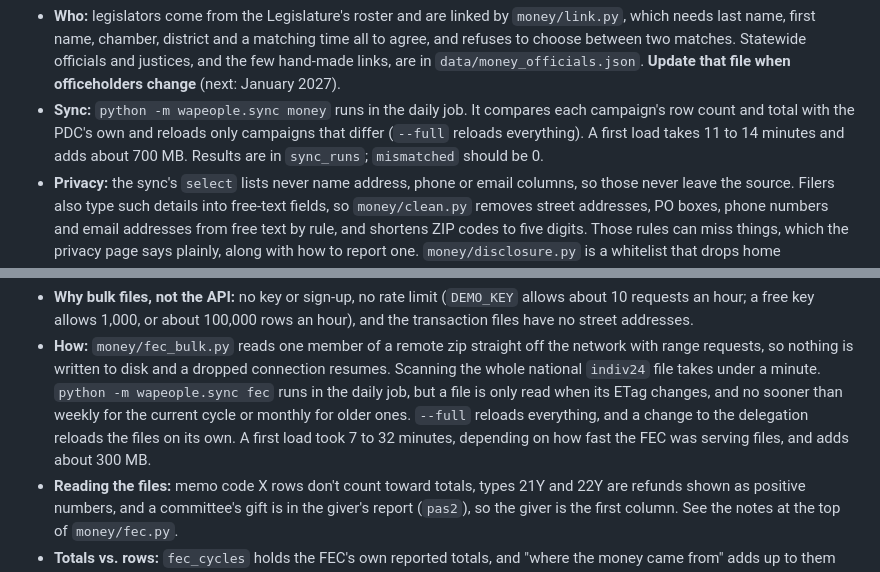
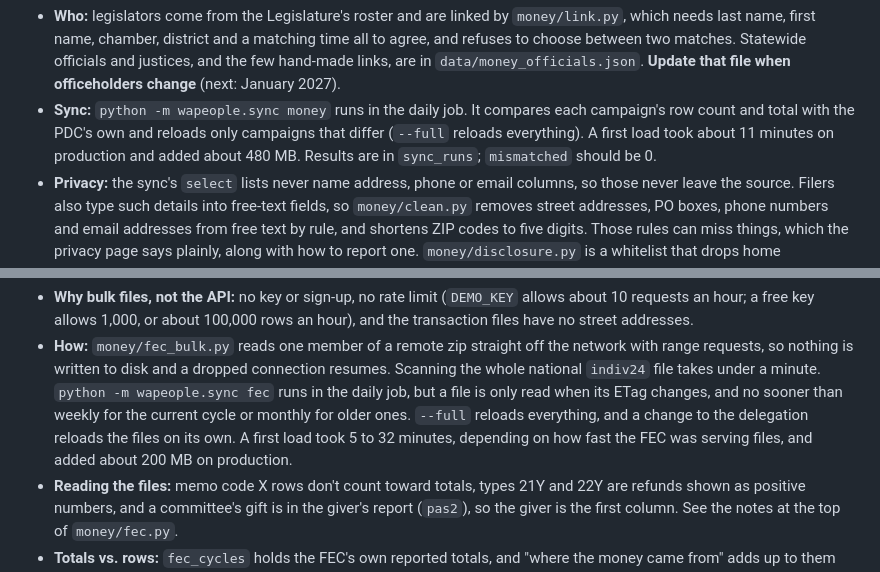
Before and after one commit to mannysinghx/WAPeople, a Markdown page: README.md, 2 parts joined by grey strips. Drawn GitHub-style.

```diff
--- a/README.md
+++ b/README.md
@@ -84,7 +84,7 @@ office has one page with both, on separate tabs (`?records=state`).
   `data/money_officials.json`. **Update that file when officeholders change** (next: January 2027).
 - **Sync:** `python -m wapeople.sync money` runs in the daily job. It compares each campaign's row count and
   total with the PDC's own and reloads only campaigns that differ (`--full` reloads everything). A first load
-  takes 11 to 14 minutes and adds about 700 MB. Results are in `sync_runs`; `mismatched` should be 0.
+  took about 11 minutes on production and added about 480 MB. Results are in `sync_runs`; `mismatched` should be 0.
 - **Privacy:** the sync's `select` lists never name address, phone or email columns, so those never leave the
   source. Filers also type such details into free-text fields, so `money/clean.py` removes street addresses, PO
   boxes, phone numbers and email addresses from free text by rule, and shortens ZIP codes to five digits. Those
@@ -112,8 +112,8 @@ office has one page with both, on separate tabs (`?records=state`).
   nothing is written to disk and a dropped connection resumes. Scanning the whole national `indiv24` file takes
   under a minute. `python -m wapeople.sync fec` runs in the daily job, but a file is only read when its ETag
   changes, and no sooner than weekly for the current cycle or monthly for older ones. `--full` reloads everything,
-  and a change to the delegation reloads the files on its own. A first load took 7 to 32 minutes, depending on how
-  fast the FEC was serving files, and adds about 300 MB.
+  and a change to the delegation reloads the files on its own. A first load took 5 to 32 minutes, depending on how
+  fast the FEC was serving files, and added about 200 MB on production.
 - **Reading the files:** memo code X rows don't count toward totals, types 21Y and 22Y are refunds shown as
   positive numbers, and a committee's gift is in the giver's report (`pas2`), so the giver is the first column.
   See the notes at the top of `money/fec.py`.
```
Also changed, not shown: docs/OPS_LOG.md (+10 -0 lines), docs/PROGRESS.md (+36 -20 lines).
